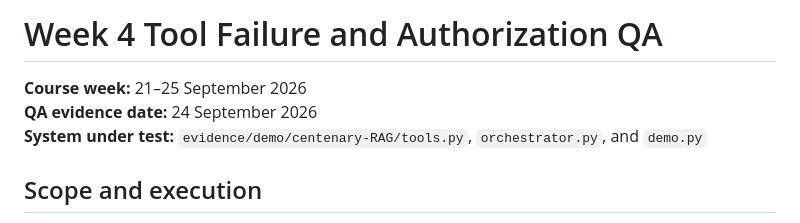
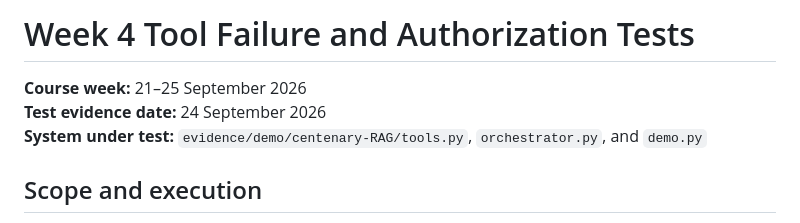
Before and after one commit to MariamW20/Group_B_AI_Agentic_Capstone, a Markdown page: docs/evaluation/Week-4-Tool-QA.md, the part around the change. GitHub-like rendering.

Commit message:
Modified the failure and authorization tests #123tp5x7wq3

```diff
--- a/docs/evaluation/Week-4-Tool-QA.md
+++ b/docs/evaluation/Week-4-Tool-QA.md
@@ -1,7 +1,7 @@
-# Week 4 Tool Failure and Authorization QA
+# Week 4 Tool Failure and Authorization Tests
 
 **Course week:** 21–25 September 2026
-**QA evidence date:** 24 September 2026
+**Test evidence date:** 24 September 2026
 **System under test:** `evidence/demo/centenary-RAG/tools.py`, `orchestrator.py`, and `demo.py`
 
 ## Scope and execution
```
